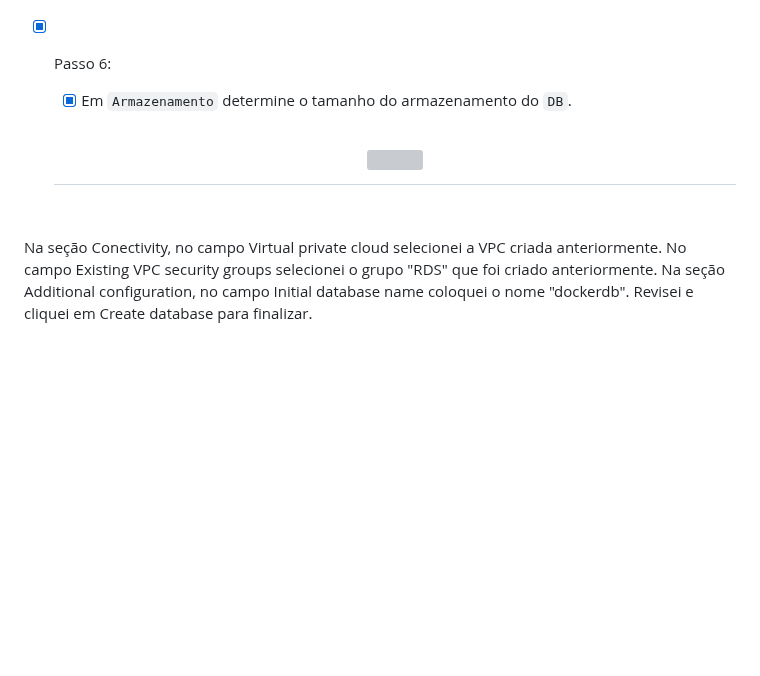
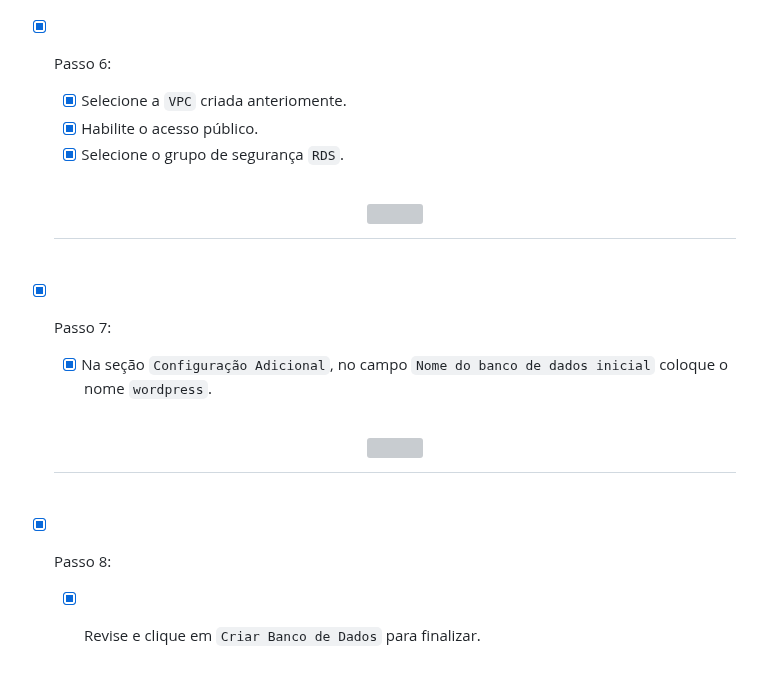
Before and after one commit to HectorCardoso53/Atividade-AWS-DOCKER, a Markdown page: README.md, the part around the change. Rendered like a GitHub page; blank space fills up the shorter version; grey boxes are pictures that could not be loaded.

```diff
--- a/README.md
+++ b/README.md
@@ -186,13 +186,19 @@ Já a porta HTTP (TCP/80) a partir do balanceador de carga: Permite tráfego HTT
    </h1><br>
 
 - [x] Passo 6:
-   - [x] Em `Armazenamento` determine o tamanho do armazenamento do `DB`.
+   - [x] Selecione a `VPC` criada anteriomente.
+   - [x] Habilite o acesso público.
+   - [x] Selecione o grupo de segurança `RDS`.
 
    <h1 align="center">
    <img src="https://github.com/HectorCardoso53/Atividade-AWS-DOCKER/assets/118605794/ac6239e8-c5f1-4bd4-87ae-68b830c8395e"/>
    </h1><br>
 
-Na seção Conectivity, no campo Virtual private cloud selecionei a VPC criada anteriormente.
-No campo Existing VPC security groups selecionei o grupo "RDS" que foi criado anteriormente.
-Na seção Additional configuration, no campo Initial database name coloquei o nome "dockerdb".
-Revisei e cliquei em Create database para finalizar.
+- [x] Passo 7:
+   - [x] Na seção `Configuração Adicional`, no campo `Nome do banco de dados inicial` coloque o nome `wordpress`.
+
+   <h1 align="center">
+   <img src="https://github.com/HectorCardoso53/Atividade-AWS-DOCKER/assets/118605794/97a728d4-d8df-4653-9a21-f3475ba4a627"/>
+   </h1><br>
+- [x] Passo 8:
+   - [x] Revise e clique em `Criar Banco de Dados` para finalizar.
```
